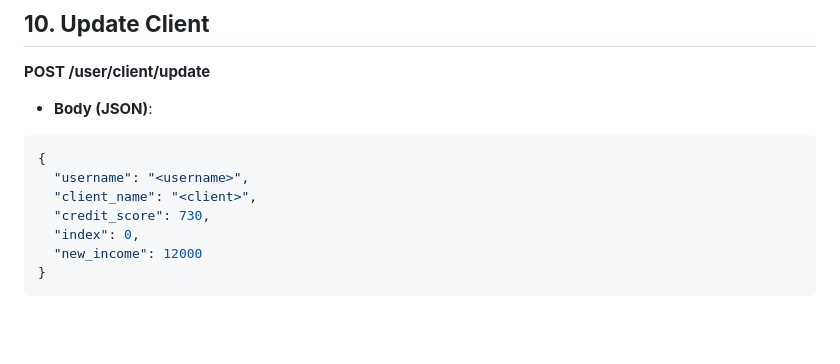
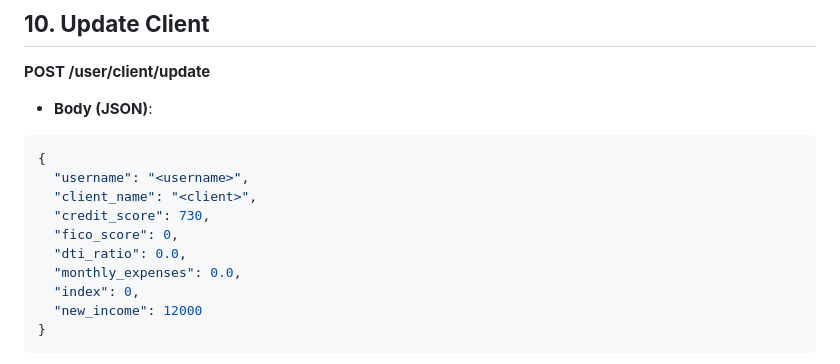
Before and after one commit to girithc/mortgageai, a Markdown page: backend/api_docs.md, the part around one of its changes. GitHub-like rendering; blank space fills up the shorter version.

```diff
--- a/backend/api_docs.md
+++ b/backend/api_docs.md
@@ -151,6 +154,9 @@ This document outlines all available API endpoints, their request parameters, an
   "username": "<username>",
   "client_name": "<client>",
   "credit_score": 730,
+  "fico_score": 0,
+  "dti_ratio": 0.0,
+  "monthly_expenses": 0.0,
   "index": 0,
   "new_income": 12000
 }
```
Also changed, not shown: other parts of backend/api_docs.md (+35 -1 lines).
